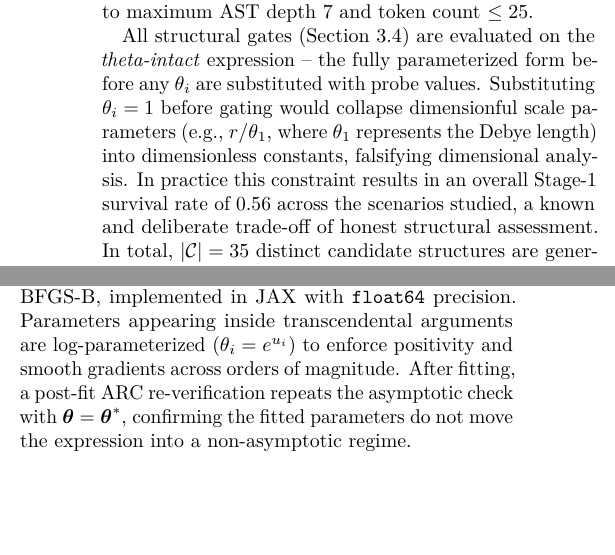
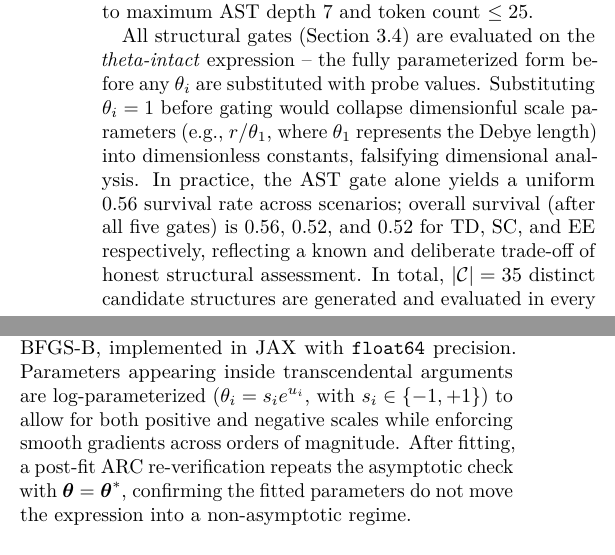
Before and after one commit to apiprdt/PhysicsPaper, a LaTeX document (paper/main.tex): two parts of the columns of page 3 of 8, joined at a grey line, cut so that both start at the same text, the shorter picture padded with empty space. Compiled offline with pdfLaTeX.

Commit message:
Address auditor review: fix AST survival, unedited log claim, log-param sign, EE row, BIC value, renaming, commit hash

```diff
--- a/paper/main.tex
+++ b/paper/main.tex
@@ -300,9 +300,10 @@ $\theta_i$ are substituted with probe values.
 Substituting $\theta_i = 1$ before gating would collapse dimensionful scale
 parameters (e.g., $r/\theta_1$, where $\theta_1$ represents the Debye length)
 into dimensionless constants, falsifying dimensional analysis.
-In practice this constraint results in an overall Stage-1 survival rate of
-$0.56$ across the scenarios studied, a known and deliberate trade-off of
-honest structural assessment.
+In practice, the AST gate alone yields a uniform $0.56$ survival rate across
+scenarios; overall survival (after all five gates) is $0.56$, $0.52$, and $0.52$
+for TD, SC, and EE respectively, reflecting a known and deliberate trade-off
+of honest structural assessment.
 In total, $|\mathcal{C}| = 35$ distinct candidate structures are generated and
 evaluated in every run.
 
@@ -344,8 +345,8 @@ $\texttt{np.isfinite(mse)}$, correctly catching both \texttt{inf} and
 Candidates surviving all five gates are optimized via L-BFGS-B, implemented
 in JAX with \texttt{float64} precision.
 Parameters appearing inside transcendental arguments are log-parameterized
-($\theta_i = e^{u_i}$) to enforce positivity and smooth gradients across
-orders of magnitude.
+($\theta_i = s_i e^{u_i}$, with $s_i \in \{-1, +1\}$) to allow for both positive
+and negative scales while enforcing smooth gradients across orders of magnitude.
 After fitting, a post-fit ARC re-verification repeats the asymptotic check
 with $\boldsymbol{\theta} = \boldsymbol{\theta}^*$, confirming the fitted
 parameters do not move the expression into a non-asymptotic regime.
```
Also changed, not shown: paper/main.pdf, paper/main.tex (22 more changed lines).
